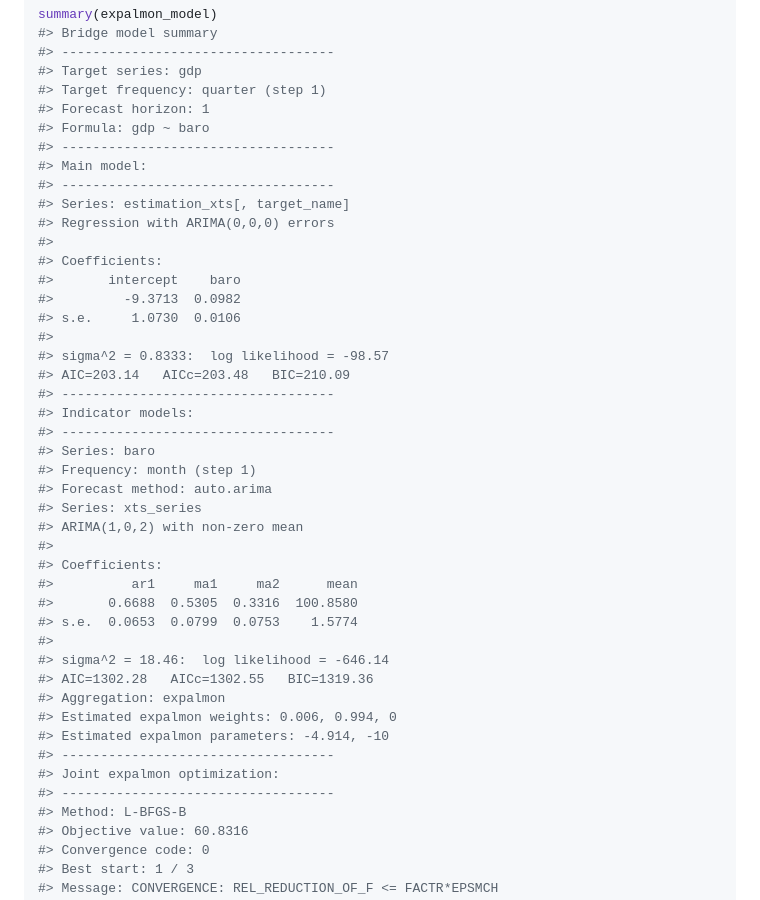
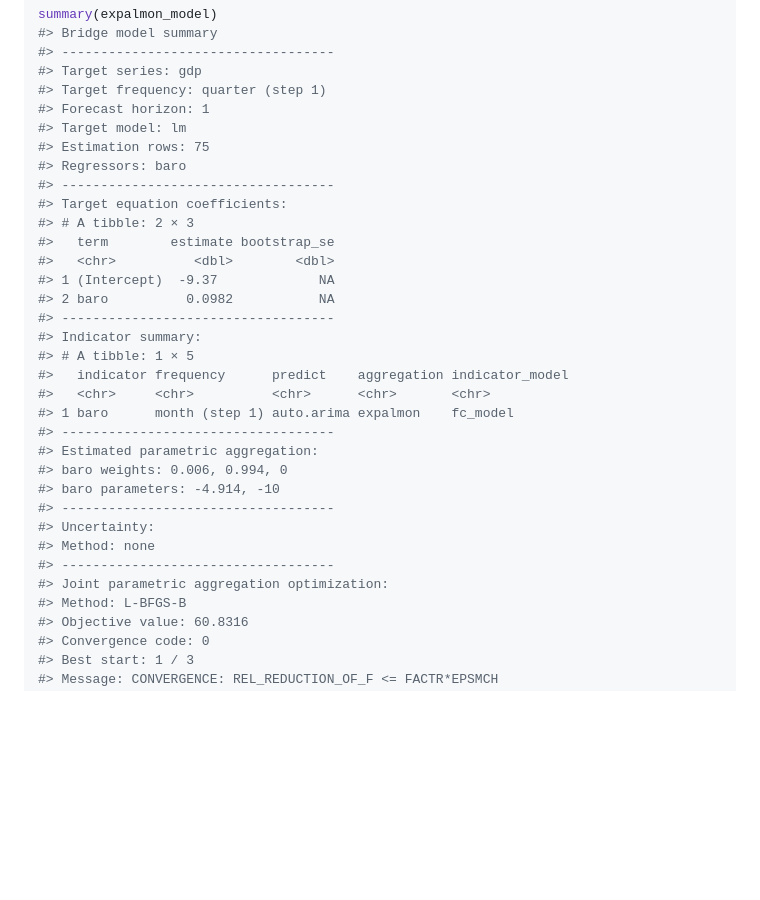
Before and after one commit to marcburri/bridgr, a Markdown page: README.md, the part around one of its changes. GitHub-like rendering; blank space fills up the shorter version.

```diff
--- a/README.md
+++ b/README.md
@@ -140,42 +140,31 @@ summary(expalmon_model)
 #> Target series: gdp
 #> Target frequency: quarter (step 1)
 #> Forecast horizon: 1
-#> Formula: gdp ~ baro
+#> Target model: lm
+#> Estimation rows: 75
+#> Regressors: baro
 #> -----------------------------------
-#> Main model:
+#> Target equation coefficients:
+#> # A tibble: 2 × 3
+#>   term        estimate bootstrap_se
+#>   <chr>          <dbl>        <dbl>
+#> 1 (Intercept)  -9.37             NA
+#> 2 baro          0.0982           NA
 #> -----------------------------------
-#> Series: estimation_xts[, target_name]
-#> Regression with ARIMA(0,0,0) errors
-#>
-#> Coefficients:
-#>       intercept    baro
-#>         -9.3713  0.0982
-#> s.e.     1.0730  0.0106
-#>
-#> sigma^2 = 0.8333:  log likelihood = -98.57
-#> AIC=203.14   AICc=203.48   BIC=210.09
+#> Indicator summary:
+#> # A tibble: 1 × 5
+#>   indicator frequency      predict    aggregation indicator_model
+#>   <chr>     <chr>          <chr>      <chr>       <chr>
+#> 1 baro      month (step 1) auto.arima expalmon    fc_model
 #> -----------------------------------
-#> Indicator models:
+#> Estimated parametric aggregation:
+#> baro weights: 0.006, 0.994, 0
+#> baro parameters: -4.914, -10
 #> -----------------------------------
-#> Series: baro
-#> Frequency: month (step 1)
-#> Forecast method: auto.arima
-#> Series: xts_series
-#> ARIMA(1,0,2) with non-zero mean
-#>
-#> Coefficients:
-#>          ar1     ma1     ma2      mean
-#>       0.6688  0.5305  0.3316  100.8580
-#> s.e.  0.0653  0.0799  0.0753    1.5774
-#>
-#> sigma^2 = 18.46:  log likelihood = -646.14
-#> AIC=1302.28   AICc=1302.55   BIC=1319.36
-#> Aggregation: expalmon
-#> Estimated expalmon weights: 0.006, 0.994, 0
-#> Estimated expalmon parameters: -4.914, -10
+#> Uncertainty:
+#> Method: none
 #> -----------------------------------
-#> Joint expalmon optimization:
-#> -----------------------------------
+#> Joint parametric aggregation optimization:
 #> Method: L-BFGS-B
 #> Objective value: 60.8316
 #> Convergence code: 0
```
Also changed, not shown: other parts of README.md (+33 -33 lines).
